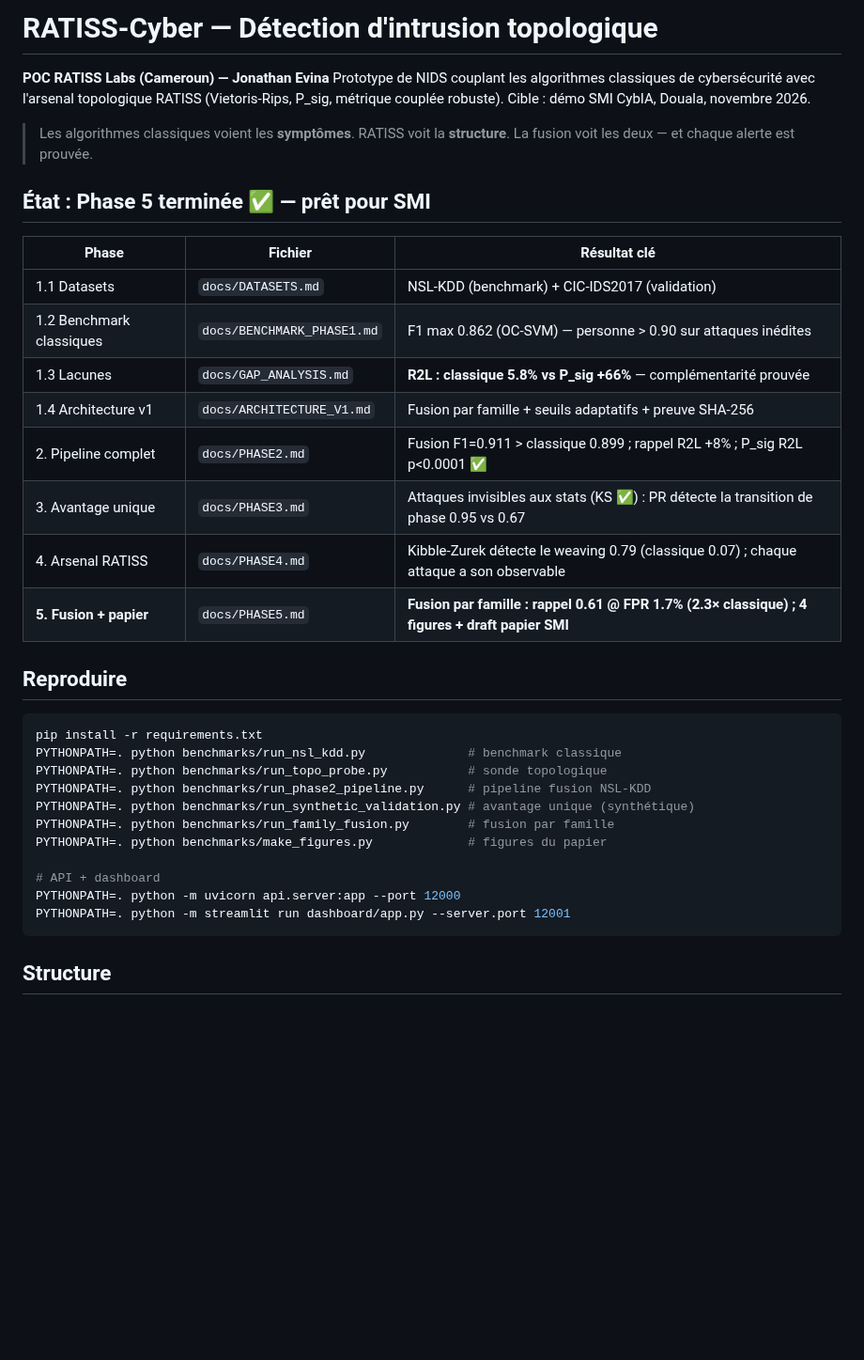
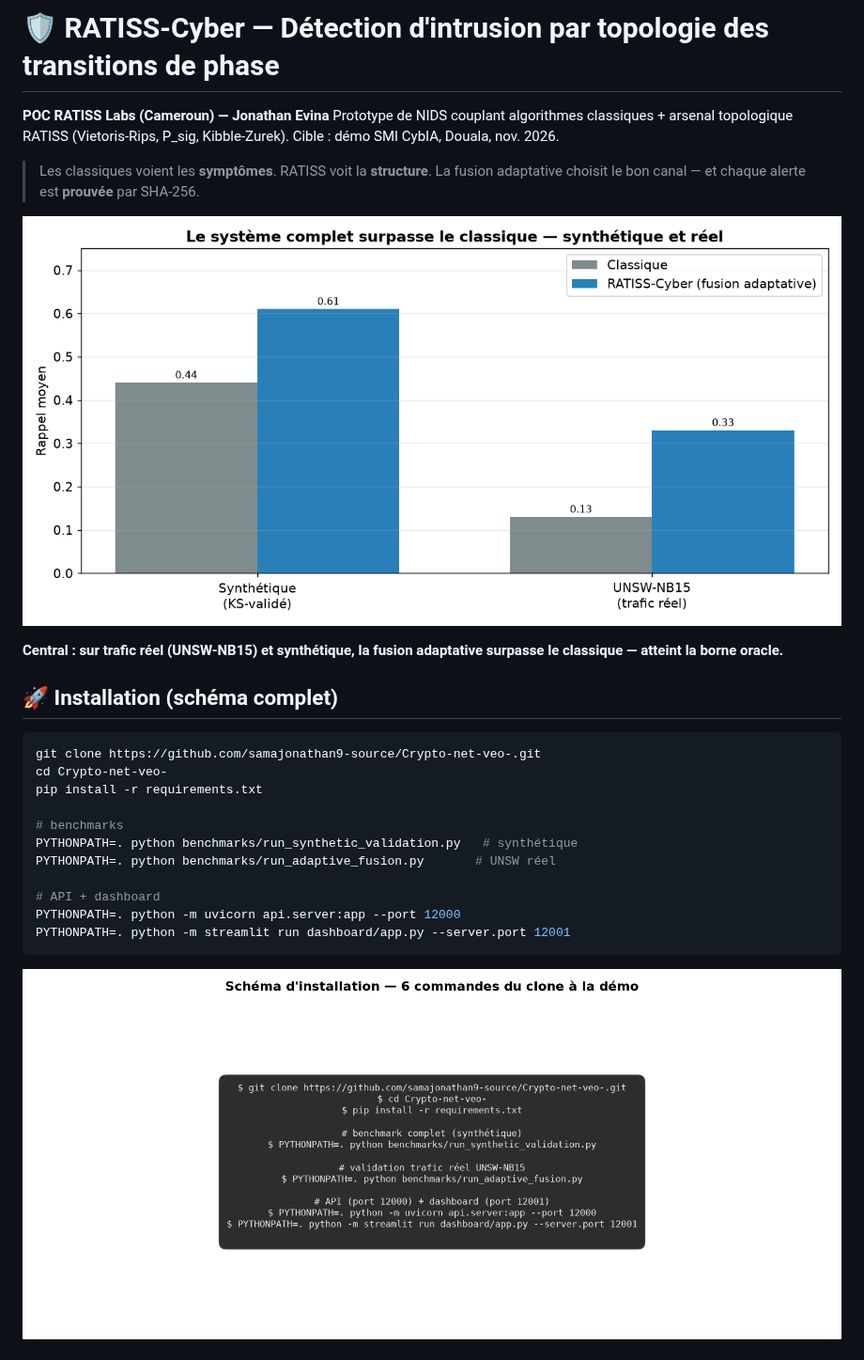
Before and after one commit to samajonathan9-source/Crypto-net-veo-, a Markdown page: README.md, the part around one of its changes. Shown at 94% size. Drawn GitHub-style; pictures changed too: docs/figures/doc_installation.png (added), docs/figures/doc_results_summary.png (added); blank space fills up the shorter version.

````diff
--- a/README.md
+++ b/README.md
@@ -1,41 +1,31 @@
-# RATISS-Cyber — Détection d'intrusion topologique
+# 🛡️ RATISS-Cyber — Détection d'intrusion par topologie des transitions de phase
 
 **POC RATISS Labs (Cameroun) — Jonathan Evina**
-Prototype de NIDS couplant les algorithmes classiques de cybersécurité avec
-l'arsenal topologique RATISS (Vietoris-Rips, P_sig, métrique couplée robuste).
-Cible : démo SMI CybIA, Douala, novembre 2026.
+Prototype de NIDS couplant algorithmes classiques + arsenal topologique RATISS
+(Vietoris-Rips, P_sig, Kibble-Zurek). Cible : démo SMI CybIA, Douala, nov. 2026.
 
-> Les algorithmes classiques voient les **symptômes**. RATISS voit la
-> **structure**. La fusion voit les deux — et chaque alerte est prouvée.
+> Les classiques voient les **symptômes**. RATISS voit la **structure**.
+> La fusion adaptative choisit le bon canal — et chaque alerte est **prouvée** par SHA-256.
 
-## État : Phase 5 terminée ✅ — prêt pour SMI
+![Résultats du système](docs/figures/doc_results_summary.png)
 
-| Phase | Fichier | Résultat clé |
-|---|---|---|
-| 1.1 Datasets | `docs/DATASETS.md` | NSL-KDD (benchmark) + CIC-IDS2017 (validation) |
-| 1.2 Benchmark classiques | `docs/BENCHMARK_PHASE1.md` | F1 max 0.862 (OC-SVM) — personne > 0.90 sur attaques inédites |
-| 1.3 Lacunes | `docs/GAP_ANALYSIS.md` | **R2L : classique 5.8% vs P_sig +66%** — complémentarité prouvée |
-| 1.4 Architecture v1 | `docs/ARCHITECTURE_V1.md` | Fusion par famille + seuils adaptatifs + preuve SHA-256 |
-| 2. Pipeline complet | `docs/PHASE2.md` | Fusion F1=0.911 > classique 0.899 ; rappel R2L +8% ; P_sig R2L p<0.0001 ✅ |
-| 3. Avantage unique | `docs/PHASE3.md` | Attaques invisibles aux stats (KS ✅) : PR détecte la transition de phase 0.95 vs 0.67 |
-| 4. Arsenal RATISS | `docs/PHASE4.md` | Kibble-Zurek détecte le weaving 0.79 (classique 0.07) ; chaque attaque a son observable |
-| **5. Fusion + papier** | `docs/PHASE5.md` | **Fusion par famille : rappel 0.61 @ FPR 1.7% (2.3× classique) ; 4 figures + draft papier SMI** |
+**Central : sur trafic réel (UNSW-NB15) et synthétique, la fusion adaptative surpasse le classique — atteint la borne oracle.**
 
-## Reproduire
+## 🚀 Installation (schéma complet)
 
 ```bash
+git clone https://github.com/samajonathan9-source/Crypto-net-veo-.git
+cd Crypto-net-veo-
 pip install -r requirements.txt
-PYTHONPATH=. python benchmarks/run_nsl_kdd.py              # benchmark classique
-PYTHONPATH=. python benchmarks/run_topo_probe.py           # sonde topologique
-PYTHONPATH=. python benchmarks/run_phase2_pipeline.py      # pipeline fusion NSL-KDD
-PYTHONPATH=. python benchmarks/run_synthetic_validation.py # avantage unique (synthétique)
-PYTHONPATH=. python benchmarks/run_family_fusion.py        # fusion par famille
-PYTHONPATH=. python benchmarks/make_figures.py             # figures du papier
+
+# benchmarks
+PYTHONPATH=. python benchmarks/run_synthetic_validation.py   # synthétique
+PYTHONPATH=. python benchmarks/run_adaptive_fusion.py       # UNSW réel
 
 # API + dashboard
 PYTHONPATH=. python -m uvicorn api.server:app --port 12000
 PYTHONPATH=. python -m streamlit run dashboard/app.py --server.port 12001
 ```
 
-## Structure
+![Schéma d'installation](docs/figures/doc_installation.png)
 
````
Also changed, not shown: other parts of README.md (+62 -11 lines), docs/PAPIER_SMI.md (+17 -2 lines), docs/figures/doc_architecture.png (added), 4 other files.
